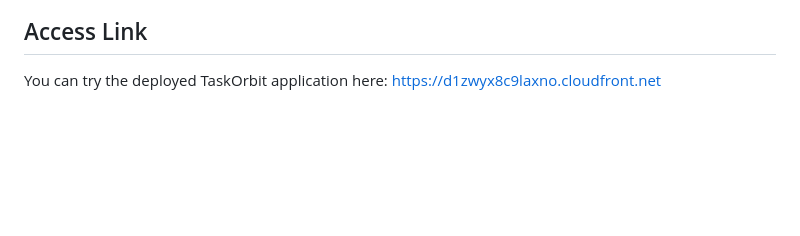
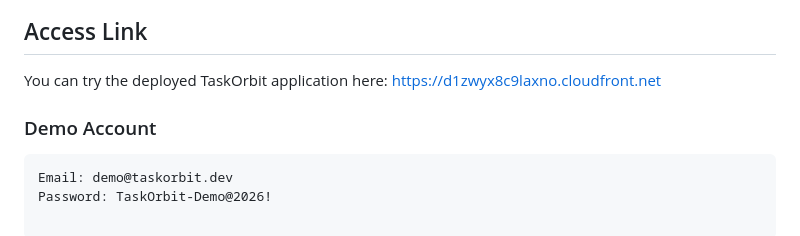
Before and after one commit to akus176/taskorbit-serverless, a Markdown page: README.md, the part around the change. Rendered like a GitHub page; blank space fills up the shorter version.

Commit message:
feat: add demo account credentials to README and provide access link to deployed application

````diff
--- a/README.md
+++ b/README.md
@@ -162,3 +162,9 @@ For public portfolio sharing, production API and Cognito URLs in the frontend ca
 ## Access Link
 You can try the deployed TaskOrbit application here:
 [https://d1zwyx8c9laxno.cloudfront.net](https://d1zwyx8c9laxno.cloudfront.net)
+
+### Demo Account
+
+```text
+Email: demo@taskorbit.dev
+Password: TaskOrbit-Demo@2026!
````
